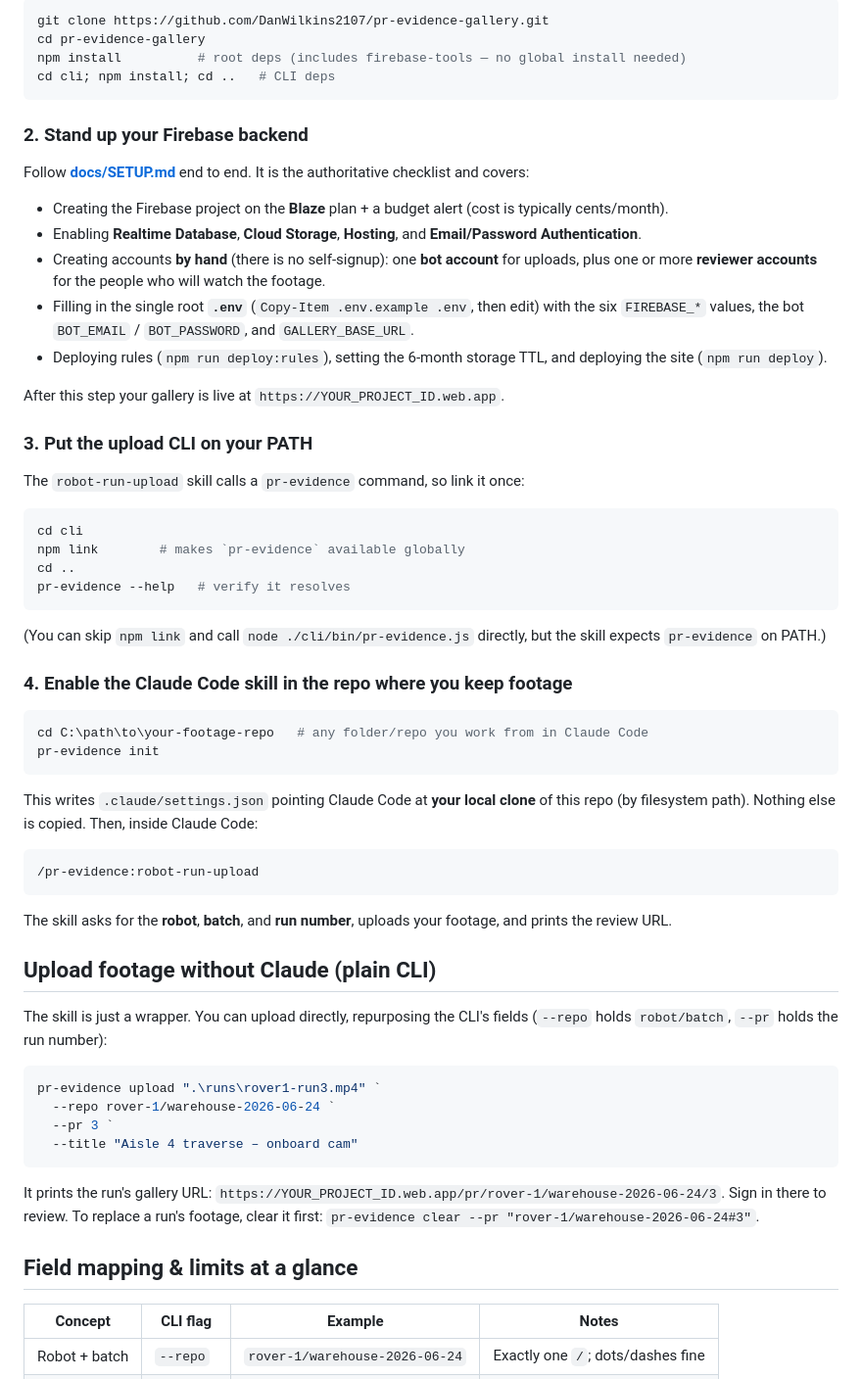
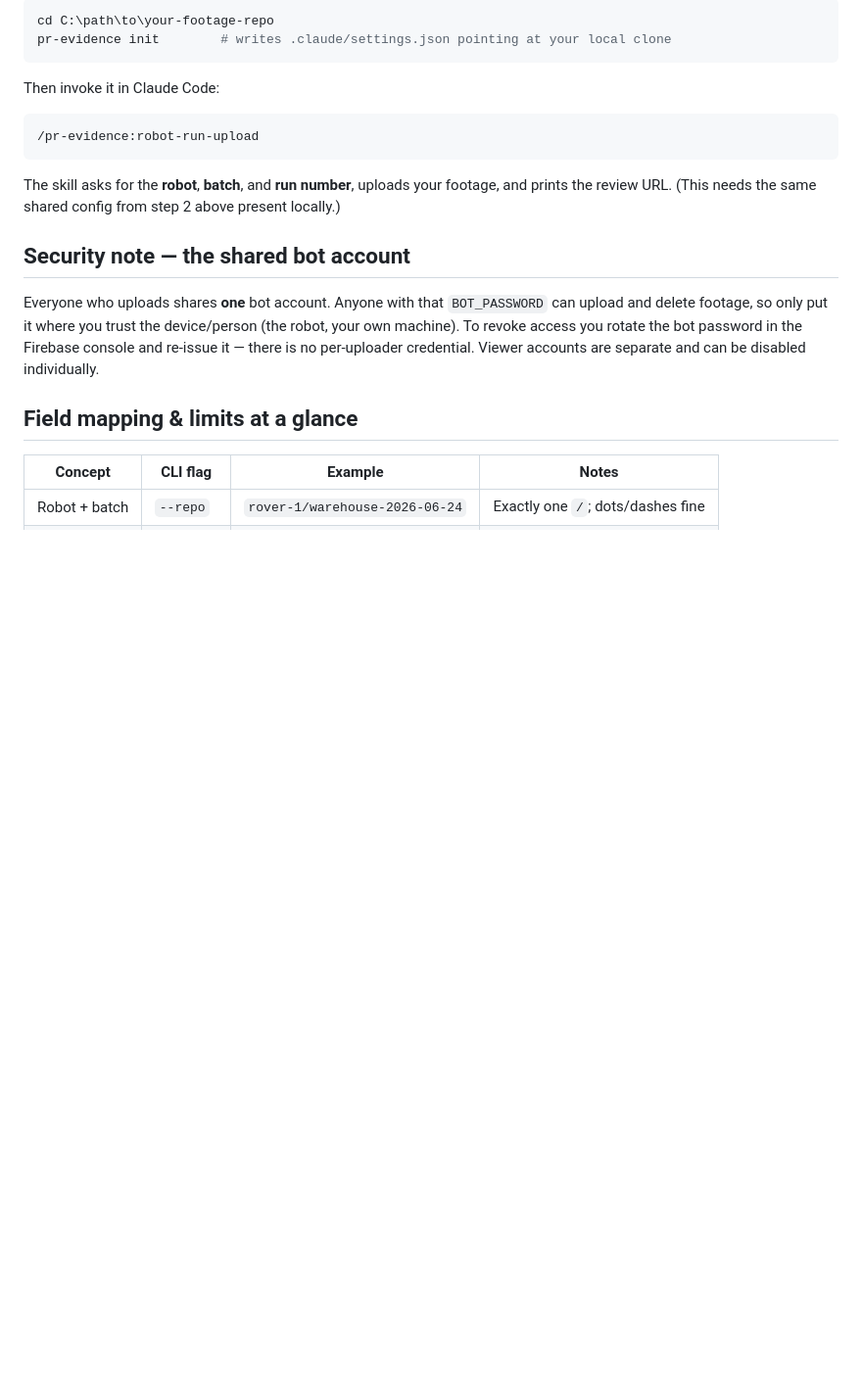
Before and after one commit to DanWilkins2107/pr-evidence-gallery, a Markdown page: README.md, the part around one of its changes. Shown at 98% size. Drawn GitHub-style; blank space fills up the shorter version.

````diff
--- a/README.md
+++ b/README.md
@@ -39,71 +94,25 @@ stay private behind Firebase Authentication.
 
 ```powershell
-git clone https://github.com/DanWilkins2107/pr-evidence-gallery.git
-cd pr-evidence-gallery
-npm install          # root deps (includes firebase-tools — no global install needed)
-cd cli; npm install; cd ..   # CLI deps
+cd C:\path\to\your-footage-repo
+pr-evidence init        # writes .claude/settings.json pointing at your local clone
 ```
 
-### 2. Stand up your Firebase backend
-
-Follow **[docs/SETUP.md](docs/SETUP.md)** end to end. It is the authoritative checklist and covers:
-
-- Creating the Firebase project on the **Blaze** plan + a budget alert (cost is typically cents/month).
-- Enabling **Realtime Database**, **Cloud Storage**, **Hosting**, and **Email/Password Authentication**.
-- Creating accounts **by hand** (there is no self-signup): one **bot account** for uploads,
-  plus one or more **reviewer accounts** for the people who will watch the footage.
-- Filling in the single root **`.env`** (`Copy-Item .env.example .env`, then edit) with the
-  six `FIREBASE_*` values, the bot `BOT_EMAIL` / `BOT_PASSWORD`, and `GALLERY_BASE_URL`.
-- Deploying rules (`npm run deploy:rules`), setting the 6-month storage TTL, and deploying
-  the site (`npm run deploy`).
-
-After this step your gallery is live at `https://YOUR_PROJECT_ID.web.app`.
-
-### 3. Put the upload CLI on your PATH
-
-The `robot-run-upload` skill calls a `pr-evidence` command, so link it once:
-
-```powershell
-cd cli
-npm link        # makes `pr-evidence` available globally
-cd ..
-pr-evidence --help   # verify it resolves
-```
-
-(You can skip `npm link` and call `node ./cli/bin/pr-evidence.js` directly, but the skill expects `pr-evidence` on PATH.)
-
-### 4. Enable the Claude Code skill in the repo where you keep footage
-
-```powershell
-cd C:\path\to\your-footage-repo   # any folder/repo you work from in Claude Code
-pr-evidence init
-```
-
-This writes `.claude/settings.json` pointing Claude Code at **your local clone** of this
-repo (by filesystem path). Nothing else is copied. Then, inside Claude Code:
+Then invoke it in Claude Code:
 
 ```
 /pr-evidence:robot-run-upload
 ```
 
 The skill asks for the **robot**, **batch**, and **run number**, uploads your footage, and
-prints the review URL.
+prints the review URL. (This needs the same shared config from step 2 above present locally.)
 
-## Upload footage without Claude (plain CLI)
+## Security note — the shared bot account
 
-The skill is just a wrapper. You can upload directly, repurposing the CLI's fields
-(`--repo` holds `robot/batch`, `--pr` holds the run number):
-
-```powershell
-pr-evidence upload ".\runs\rover1-run3.mp4" `
-  --repo rover-1/warehouse-2026-06-24 `
-  --pr 3 `
-  --title "Aisle 4 traverse – onboard cam"
-```
-
-It prints the run's gallery URL: `https://YOUR_PROJECT_ID.web.app/pr/rover-1/warehouse-2026-06-24/3`.
-Sign in there to review. To replace a run's footage, clear it first:
-`pr-evidence clear --pr "rover-1/warehouse-2026-06-24#3"`.
+Everyone who uploads shares **one** bot account. Anyone with that `BOT_PASSWORD` can upload
+and delete footage, so only put it where you trust the device/person (the robot, your own
+machine). To revoke access you rotate the bot password in the Firebase console and re-issue
+it — there is no per-uploader credential. Viewer accounts are separate and can be disabled
+individually.
 
 ## Field mapping & limits at a glance
 
````
Also changed, not shown: other parts of README.md (+81 -26 lines).
